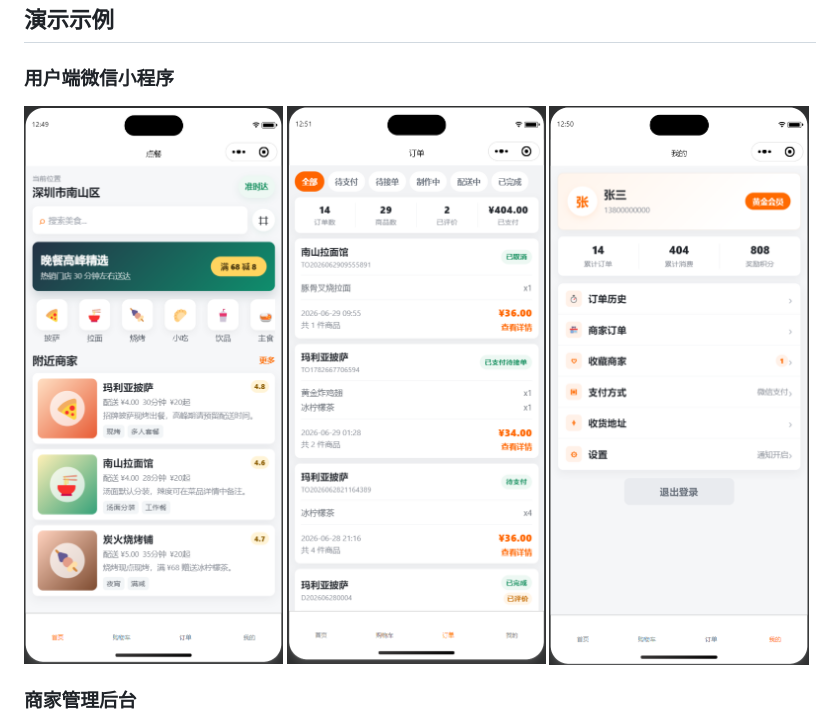
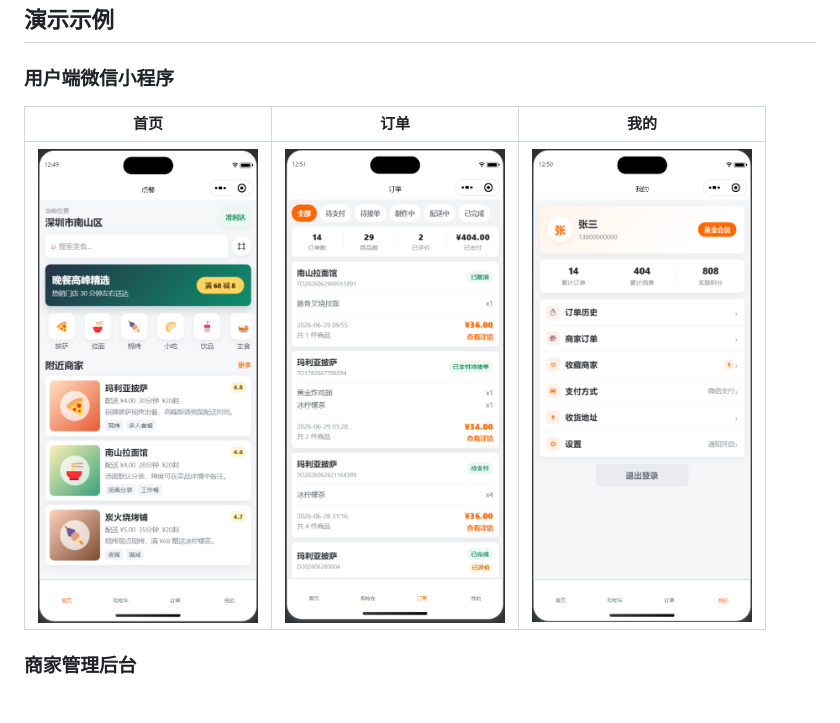
Before and after one commit to Senhai-k/TakeOut, a Markdown page: README.md, the part around the change. Rendered like a GitHub page.

Commit message:
docs: improve miniapp screenshot layout

```diff
--- a/README.md
+++ b/README.md
@@ -16,7 +16,9 @@
 
 ### 用户端微信小程序
 
-<img src="docs/screenshots/miniapp-home.png" alt="小程序首页" width="260"> <img src="docs/screenshots/miniapp-orders.png" alt="小程序订单列表" width="260"> <img src="docs/screenshots/miniapp-profile.png" alt="小程序个人中心" width="260">
+| 首页 | 订单 | 我的 |
+| --- | --- | --- |
+| <img src="docs/screenshots/miniapp-home.png" alt="小程序首页" width="220"> | <img src="docs/screenshots/miniapp-orders.png" alt="小程序订单列表" width="220"> | <img src="docs/screenshots/miniapp-profile.png" alt="小程序个人中心" width="220"> |
 
 ### 商家管理后台
 
```
